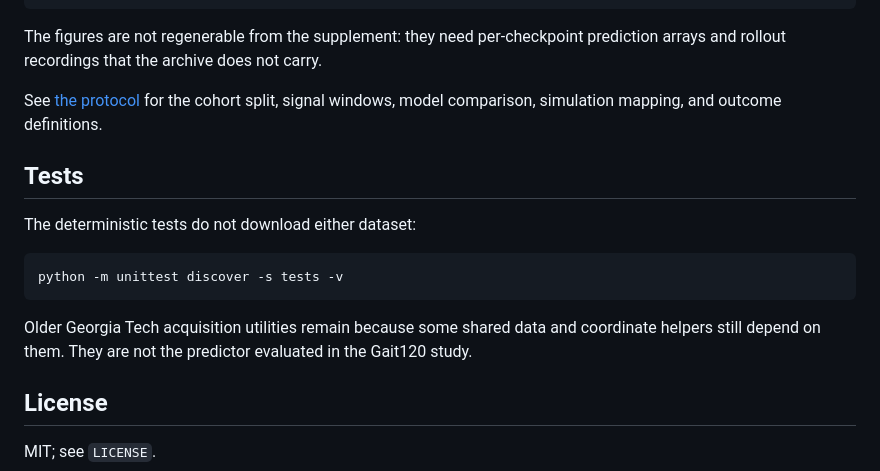
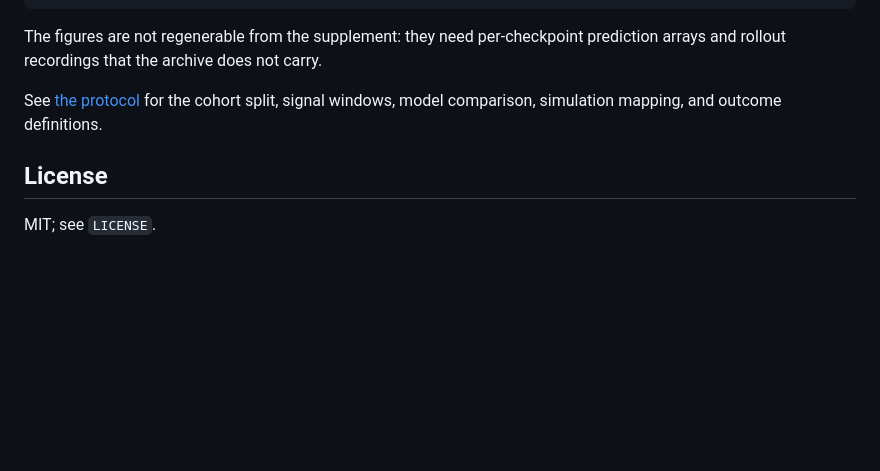
Before and after one commit to aoyun2/emg_tst, a Markdown page: README.md, the part around the change. Rendered like a GitHub page; blank space fills up the shorter version.

````diff
--- a/README.md
+++ b/README.md
@@ -116,18 +116,6 @@ prediction arrays and rollout recordings that the archive does not carry.
 See [the protocol](docs/EXPERIMENT_PROTOCOL.md) for the cohort split, signal
 windows, model comparison, simulation mapping, and outcome definitions.
 
-## Tests
-
-The deterministic tests do not download either dataset:
-
-```bash
-python -m unittest discover -s tests -v
-```
-
-Older Georgia Tech acquisition utilities remain because some shared data and
-coordinate helpers still depend on them. They are not the predictor evaluated
-in the Gait120 study.
-
 ## License
 
 MIT; see `LICENSE`.
````
